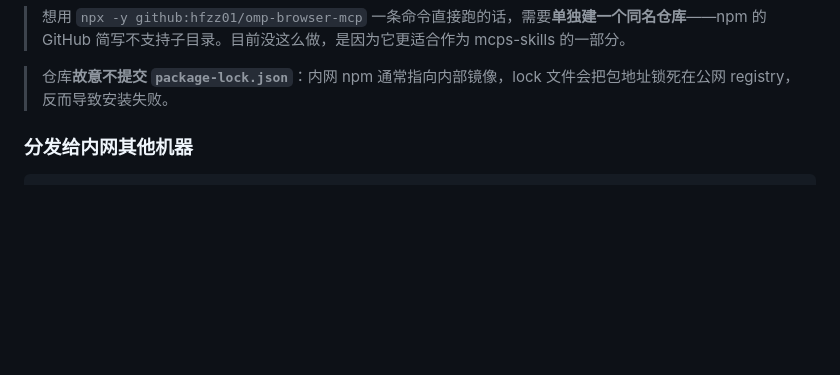
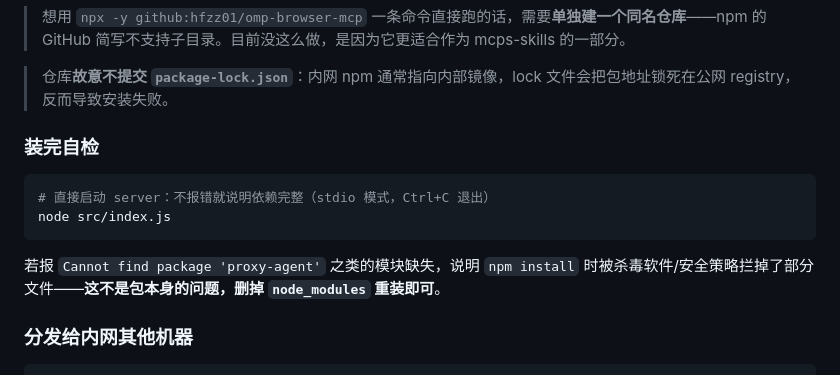
Before and after one commit to hfzz01/mcps-skills, a Markdown page: omp-browser-mcp/README.md, the part around the change. GitHub-like rendering; blank space fills up the shorter version.

Commit message:
补充装完自检步骤与依赖缺失的排查说明

````diff
--- a/omp-browser-mcp/README.md
+++ b/omp-browser-mcp/README.md
@@ -49,6 +49,15 @@ npm install
 > 想用 `npx -y github:hfzz01/omp-browser-mcp` 一条命令直接跑的话，需要**单独建一个同名仓库**——npm 的 GitHub 简写不支持子目录。目前没这么做，是因为它更适合作为 mcps-skills 的一部分。
 
 > 仓库**故意不提交 `package-lock.json`**：内网 npm 通常指向内部镜像，lock 文件会把包地址锁死在公网 registry，反而导致安装失败。
+
+### 装完自检
+
+```bash
+# 直接启动 server：不报错就说明依赖完整（stdio 模式，Ctrl+C 退出）
+node src/index.js
+```
+
+若报 `Cannot find package 'proxy-agent'` 之类的模块缺失，说明 `npm install` 时被杀毒软件/安全策略拦掉了部分文件——**这不是包本身的问题，删掉 `node_modules` 重装即可**。
 
 ### 分发给内网其他机器
 
````
